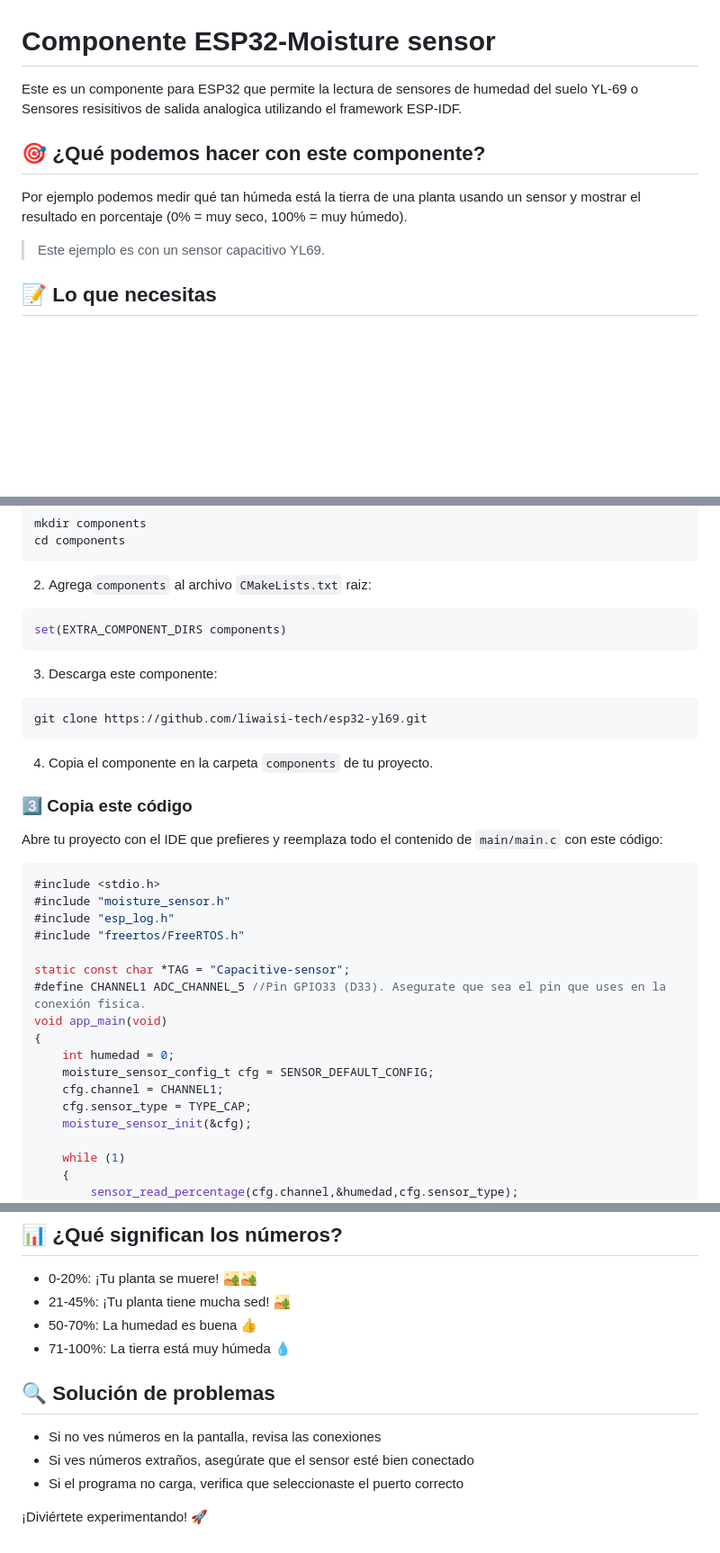
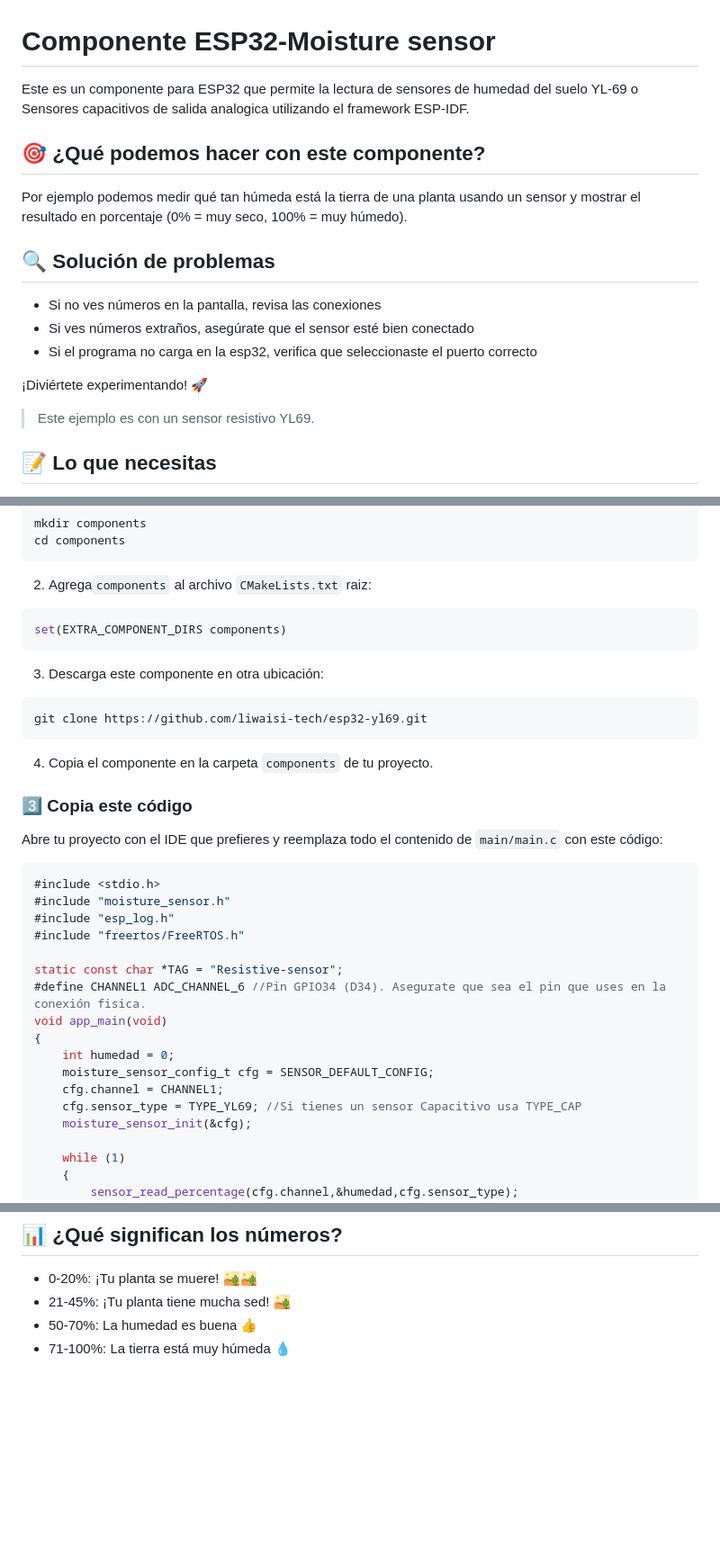
Before and after one commit to liwaisi-tech/esp32-moisture-soil-sensor, a Markdown page: README.md, 3 parts joined by grey strips. Shown at 90% size. Rendered like a GitHub page; blank space fills up the shorter version.

Commit message:
Ajustes al readme

````diff
--- a/README.md
+++ b/README.md
@@ -1,11 +1,18 @@
 
 # Componente ESP32-Moisture sensor
-Este es un componente para ESP32 que permite la lectura de sensores de humedad del suelo YL-69 o Sensores resisitivos de salida analogica utilizando el framework ESP-IDF.
+Este es un componente para ESP32 que permite la lectura de sensores de humedad del suelo YL-69 o Sensores capacitivos de salida analogica utilizando el framework ESP-IDF.
 
 ## 🎯 ¿Qué podemos hacer con este componente?
 Por ejemplo podemos medir qué tan húmeda está la tierra de una planta usando un sensor y mostrar el resultado en porcentaje (0% = muy seco, 100% = muy húmedo).
 
-> Este ejemplo es con un sensor capacitivo YL69.
+## 🔍 Solución de problemas
+- Si no ves números en la pantalla, revisa las conexiones
+- Si ves números extraños, asegúrate que el sensor esté bien conectado
+- Si el programa no carga en la esp32, verifica que seleccionaste el puerto correcto
+
+¡Diviértete experimentando! 🚀
+
+> Este ejemplo es con un sensor resistivo YL69.
 
 ## 📝 Lo que necesitas
 - ESP32
@@ -51,7 +58,7 @@ cd components
 ```c
 set(EXTRA_COMPONENT_DIRS components)
 ```
-3. Descarga este componente:
+3. Descarga este componente en otra ubicación:
 ```c
 git clone https://github.com/liwaisi-tech/esp32-yl69.git
 ```
@@ -66,14 +73,14 @@ Abre tu proyecto con el IDE que prefieres y reemplaza todo el contenido de `main
 #include "esp_log.h"
 #include "freertos/FreeRTOS.h"
 
-static const char *TAG = "Capacitive-sensor";
-#define CHANNEL1 ADC_CHANNEL_5 //Pin GPIO33 (D33). Asegurate que sea el pin que uses en la conexión fisica.
+static const char *TAG = "Resistive-sensor";
+#define CHANNEL1 ADC_CHANNEL_6 //Pin GPIO34 (D34). Asegurate que sea el pin que uses en la conexión fisica.
 void app_main(void)
 {
     int humedad = 0;
     moisture_sensor_config_t cfg = SENSOR_DEFAULT_CONFIG;
     cfg.channel = CHANNEL1;
-    cfg.sensor_type = TYPE_CAP;
+    cfg.sensor_type = TYPE_YL69; //Si tienes un sensor Capacitivo usa TYPE_CAP
     moisture_sensor_init(&cfg);
 
     while (1)
@@ -107,10 +114,3 @@ Reemplaza (PUERTO) con tu puerto COM en Windows (ejemplo: COM3).
 - 21-45%: ¡Tu planta tiene mucha sed! 🏜️
 - 50-70%: La humedad es buena 👍
 - 71-100%: La tierra está muy húmeda 💧
-
-## 🔍 Solución de problemas
-- Si no ves números en la pantalla, revisa las conexiones
-- Si ves números extraños, asegúrate que el sensor esté bien conectado
-- Si el programa no carga, verifica que seleccionaste el puerto correcto
-
-¡Diviértete experimentando! 🚀
````
